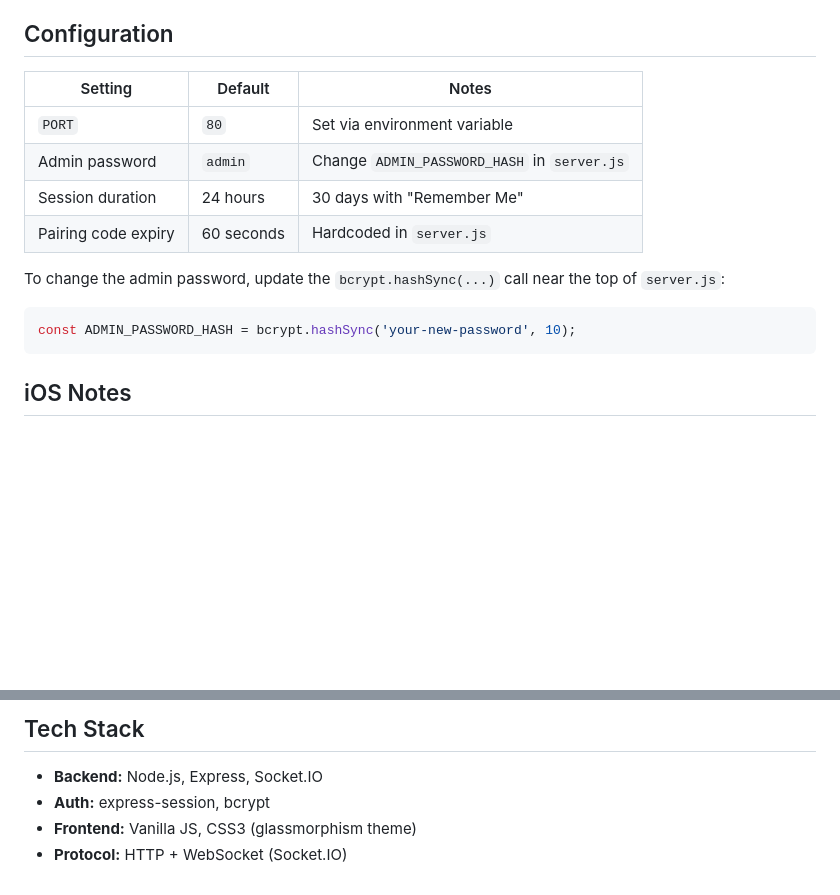
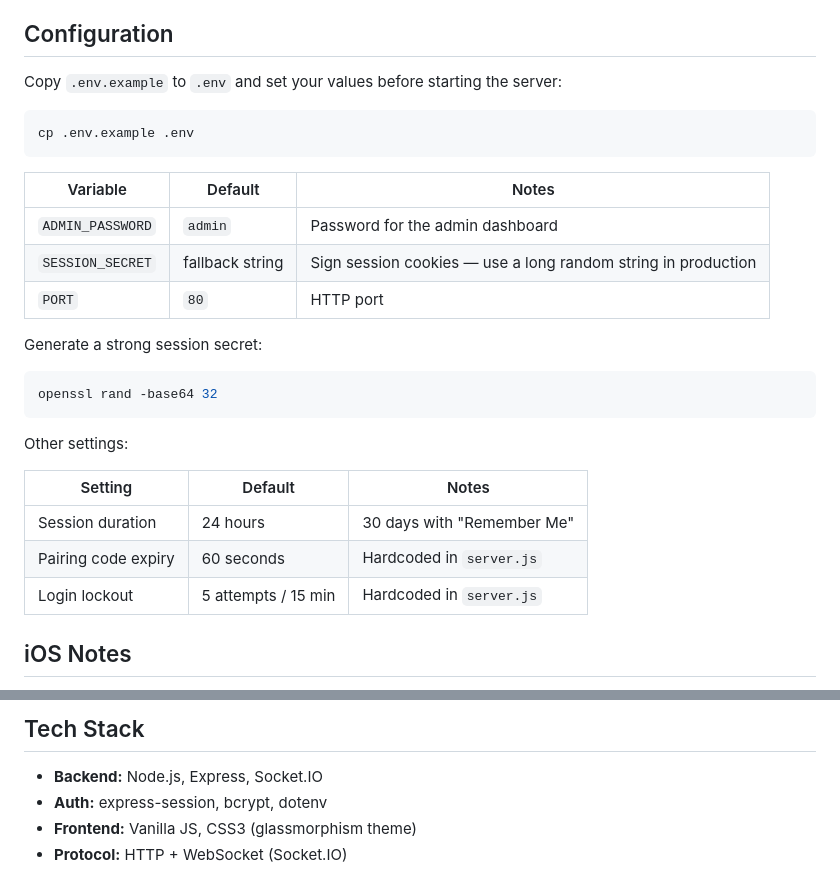
Before and after one commit to nlake93/local-cctv, a Markdown page: README.md, 2 parts joined by grey strips. Drawn GitHub-style; blank space fills up the shorter version.

````diff
--- a/README.md
+++ b/README.md
@@ -76,18 +76,30 @@ The server starts on port `80` by default.
 
 ## Configuration
 
+Copy `.env.example` to `.env` and set your values before starting the server:
+
+```bash
+cp .env.example .env
+```
+
+| Variable | Default | Notes |
+|----------|---------|-------|
+| `ADMIN_PASSWORD` | `admin` | Password for the admin dashboard |
+| `SESSION_SECRET` | fallback string | Sign session cookies — use a long random string in production |
+| `PORT` | `80` | HTTP port |
+
+Generate a strong session secret:
+```bash
+openssl rand -base64 32
+```
+
+Other settings:
+
 | Setting | Default | Notes |
 |---------|---------|-------|
-| `PORT` | `80` | Set via environment variable |
-| Admin password | `admin` | Change `ADMIN_PASSWORD_HASH` in `server.js` |
 | Session duration | 24 hours | 30 days with "Remember Me" |
 | Pairing code expiry | 60 seconds | Hardcoded in `server.js` |
-
-To change the admin password, update the `bcrypt.hashSync(...)` call near the top of `server.js`:
-
-```js
-const ADMIN_PASSWORD_HASH = bcrypt.hashSync('your-new-password', 10);
-```
+| Login lockout | 5 attempts / 15 min | Hardcoded in `server.js` |
 
 ## iOS Notes
 
@@ -105,6 +117,6 @@ Avoid opening the camera client inside in-app browsers (Instagram, Facebook, etc
 ## Tech Stack
 
 - **Backend:** Node.js, Express, Socket.IO
-- **Auth:** express-session, bcrypt
+- **Auth:** express-session, bcrypt, dotenv
 - **Frontend:** Vanilla JS, CSS3 (glassmorphism theme)
 - **Protocol:** HTTP + WebSocket (Socket.IO)
````
Also changed, not shown: NOTES.md (deleted, +0 -423 lines), future-features.md (added, +120 -0 lines).
